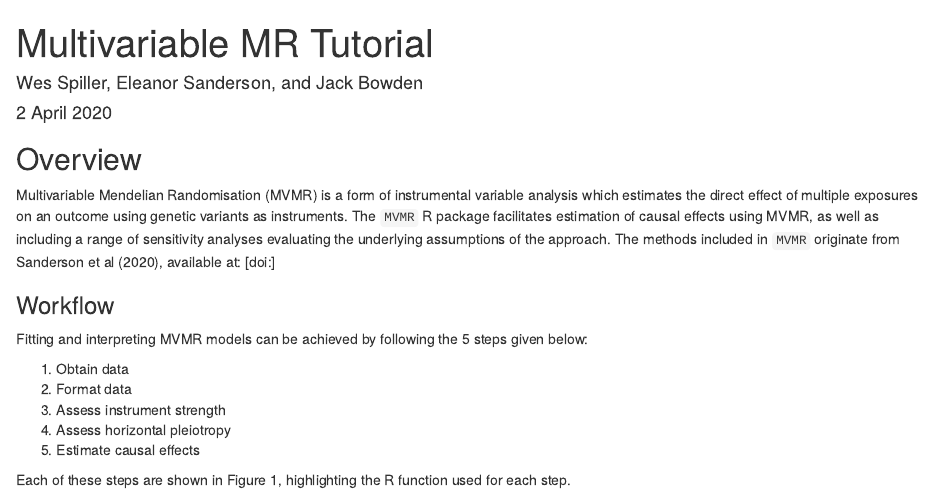
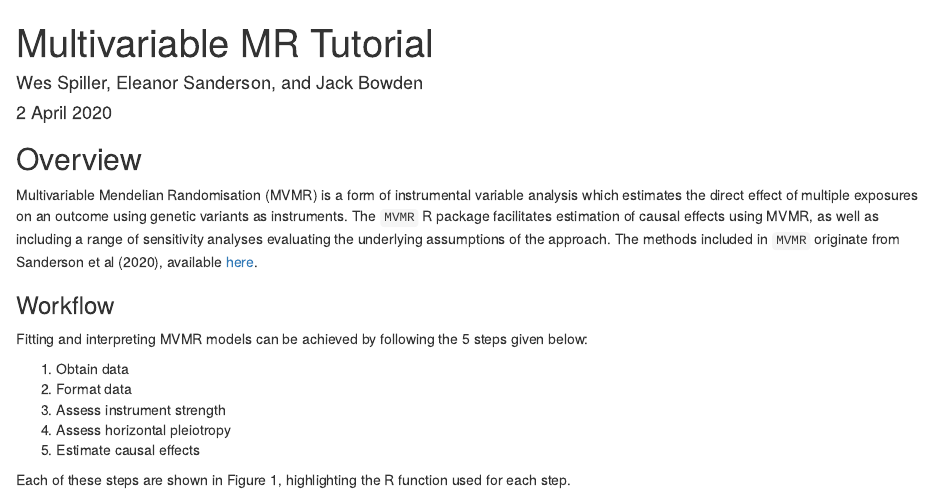
Before and after one commit to WSpiller/MVMR, an R Markdown document (vignettes/MVMR.rmd): the page in a window 1100 px wide, from its top. Rendered offline with R 4.5, knitr and Pandoc, with nearby package versions.

Commit message:
reference link

```diff
--- a/vignettes/MVMR.rmd
+++ b/vignettes/MVMR.rmd
@@ -18,7 +18,7 @@ knitr::opts_chunk$set(echo = TRUE)
 
 Multivariable Mendelian Randomisation (MVMR) is a form of instrumental variable analysis
 which estimates the direct effect of multiple exposures on an outcome using genetic variants as
-instruments. The `MVMR` R package facilitates estimation of causal effects using MVMR, as well as including a range of sensitivity analyses evaluating the underlying assumptions of the approach. The methods included in `MVMR` originate from Sanderson et al (2020), available at: [doi:]
+instruments. The `MVMR` R package facilitates estimation of causal effects using MVMR, as well as including a range of sensitivity analyses evaluating the underlying assumptions of the approach. The methods included in `MVMR` originate from Sanderson et al (2020), available [here](https://doi.org/10.1093/ije/dyy262).
 
 ### Workflow
 
```
